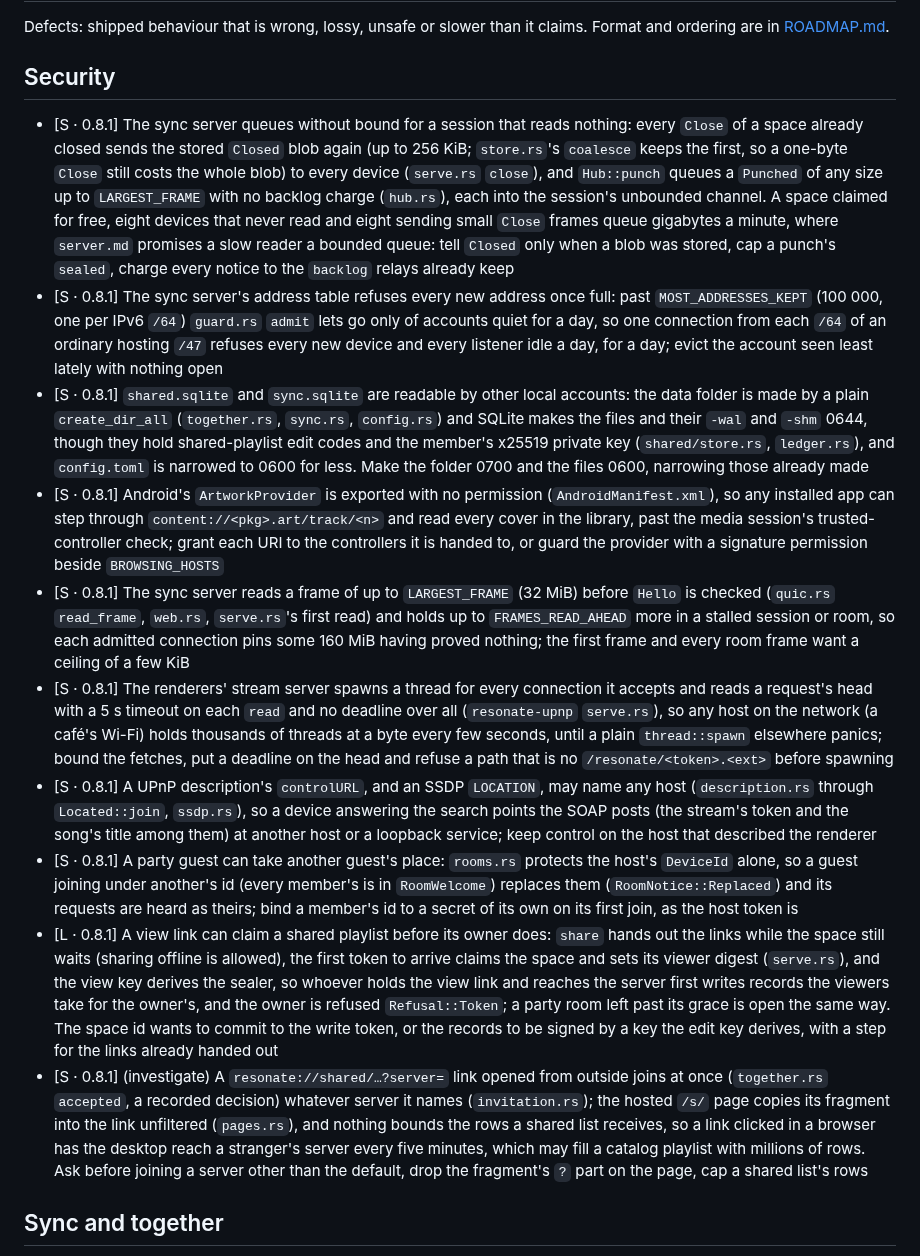
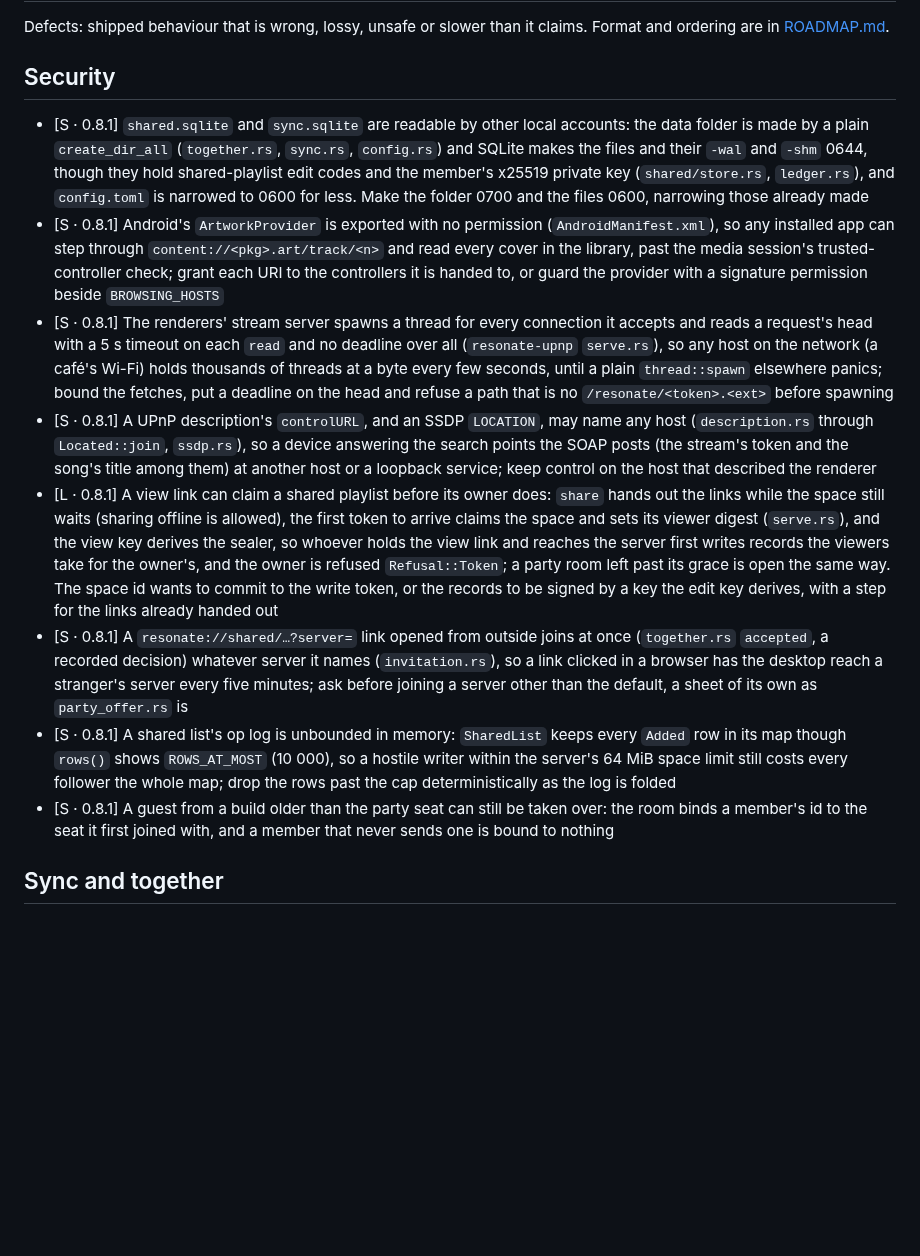
Before and after one commit to vibe-technologies-llc/resonate, a Markdown page: docs/BUGS.md, the part around the change. GitHub-like rendering; blank space fills up the shorter version.

Commit message:
Drop from the roadmap what the sync server's bounds, its address eviction, its frame ceilings before Hello, the party seat and its unused dependencies settled, and note what the shared link and the op log still leave open

```diff
--- a/docs/BUGS.md
+++ b/docs/BUGS.md
@@ -4,19 +4,6 @@ Defects: shipped behaviour that is wrong, lossy, unsafe or slower than it claims
 ordering are in [ROADMAP.md](ROADMAP.md).
 
 ## Security
-- [S · 0.8.1] The sync server queues without bound for a session that reads nothing: every `Close`
-  of a space already closed sends the stored `Closed` blob again (up to 256 KiB; `store.rs`'s
-  `coalesce` keeps the first, so a one-byte `Close` still costs the whole blob) to every device
-  (`serve.rs` `close`), and `Hub::punch` queues a `Punched` of any size up to `LARGEST_FRAME` with
-  no backlog charge (`hub.rs`), each into the session's unbounded channel. A space claimed for free,
-  eight devices that never read and eight sending small `Close` frames queue gigabytes a minute,
-  where `server.md` promises a slow reader a bounded queue: tell `Closed` only when a blob was
-  stored, cap a punch's `sealed`, charge every notice to the `backlog` relays already keep
-- [S · 0.8.1] The sync server's address table refuses every new address once full: past
-  `MOST_ADDRESSES_KEPT` (100 000, one per IPv6 `/64`) `guard.rs` `admit` lets go only of accounts
-  quiet for a day, so one connection from each `/64` of an ordinary hosting `/47` refuses every new
-  device and every listener idle a day, for a day; evict the account seen least lately with nothing
-  open
 - [S · 0.8.1] `shared.sqlite` and `sync.sqlite` are readable by other local accounts: the data
   folder is made by a plain `create_dir_all` (`together.rs`, `sync.rs`, `config.rs`) and SQLite
   makes the files and their `-wal` and `-shm` 0644, though they hold shared-playlist edit codes and
@@ -26,10 +13,6 @@ ordering are in [ROADMAP.md](ROADMAP.md).
   any installed app can step through `content://<pkg>.art/track/<n>` and read every cover in the
   library, past the media session's trusted-controller check; grant each URI to the controllers it
   is handed to, or guard the provider with a signature permission beside `BROWSING_HOSTS`
-- [S · 0.8.1] The sync server reads a frame of up to `LARGEST_FRAME` (32 MiB) before `Hello` is
-  checked (`quic.rs` `read_frame`, `web.rs`, `serve.rs`'s first read) and holds up to
-  `FRAMES_READ_AHEAD` more in a stalled session or room, so each admitted connection pins some 160
-  MiB having proved nothing; the first frame and every room frame want a ceiling of a few KiB
 - [S · 0.8.1] The renderers' stream server spawns a thread for every connection it accepts and
   reads a request's head with a 5 s timeout on each `read` and no deadline over all
   (`resonate-upnp` `serve.rs`), so any host on the network (a café's Wi-Fi) holds thousands of
@@ -40,10 +23,6 @@ ordering are in [ROADMAP.md](ROADMAP.md).
   (`description.rs` through `Located::join`, `ssdp.rs`), so a device answering the search points the
   SOAP posts (the stream's token and the song's title among them) at another host or a loopback
   service; keep control on the host that described the renderer
-- [S · 0.8.1] A party guest can take another guest's place: `rooms.rs` protects the host's
-  `DeviceId` alone, so a guest joining under another's id (every member's is in `RoomWelcome`)
-  replaces them (`RoomNotice::Replaced`) and its requests are heard as theirs; bind a member's id to
-  a secret of its own on its first join, as the host token is
 - [L · 0.8.1] A view link can claim a shared playlist before its owner does: `share` hands out the
   links while the space still waits (sharing offline is allowed), the first token to arrive claims
   the space and sets its viewer digest (`serve.rs`), and the view key derives the sealer, so whoever
@@ -51,13 +30,17 @@ ordering are in [ROADMAP.md](ROADMAP.md).
   and the owner is refused `Refusal::Token`; a party room left past its grace is open the same way.
   The space id wants to commit to the write token, or the records to be signed by a key the edit
   key derives, with a step for the links already handed out
-- [S · 0.8.1] (investigate) A `resonate://shared/…?server=` link opened from outside joins at once
-  (`together.rs` `accepted`, a recorded decision) whatever server it names (`invitation.rs`); the
-  hosted `/s/` page copies its fragment into the link unfiltered (`pages.rs`), and nothing bounds the
-  rows a shared list receives, so a link clicked in a browser has the desktop reach a stranger's
-  server every five minutes, which may fill a catalog playlist with millions of rows. Ask before
-  joining a server other than the default, drop the fragment's `?` part on the page, cap a shared
-  list's rows
+- [S · 0.8.1] A `resonate://shared/…?server=` link opened from outside joins at once
+  (`together.rs` `accepted`, a recorded decision) whatever server it names (`invitation.rs`), so a
+  link clicked in a browser has the desktop reach a stranger's server every five minutes; ask before
+  joining a server other than the default, a sheet of its own as `party_offer.rs` is
+- [S · 0.8.1] A shared list's op log is unbounded in memory: `SharedList` keeps every `Added` row
+  in its map though `rows()` shows `ROWS_AT_MOST` (10 000), so a hostile writer within the server's
+  64 MiB space limit still costs every follower the whole map; drop the rows past the cap
+  deterministically as the log is folded
+- [S · 0.8.1] A guest from a build older than the party seat can still be taken over: the room binds
+  a member's id to the seat it first joined with, and a member that never sends one is bound to
+  nothing
 
 ## Sync and together
 - [S · 0.8.1] A listen is offered to the other devices once its `heard` leaves zero, not once it has
```
Also changed, not shown: docs/TESTING.md (+0 -2 lines).
